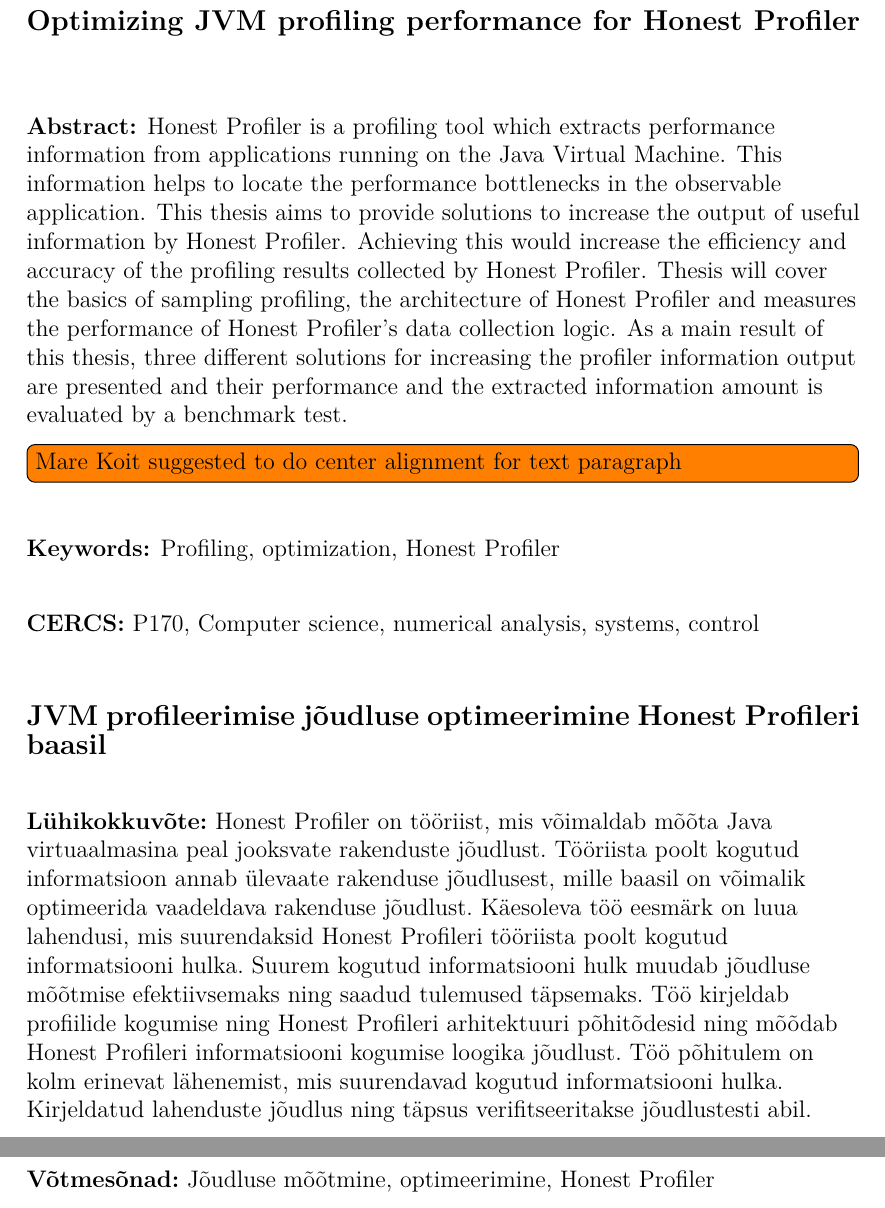
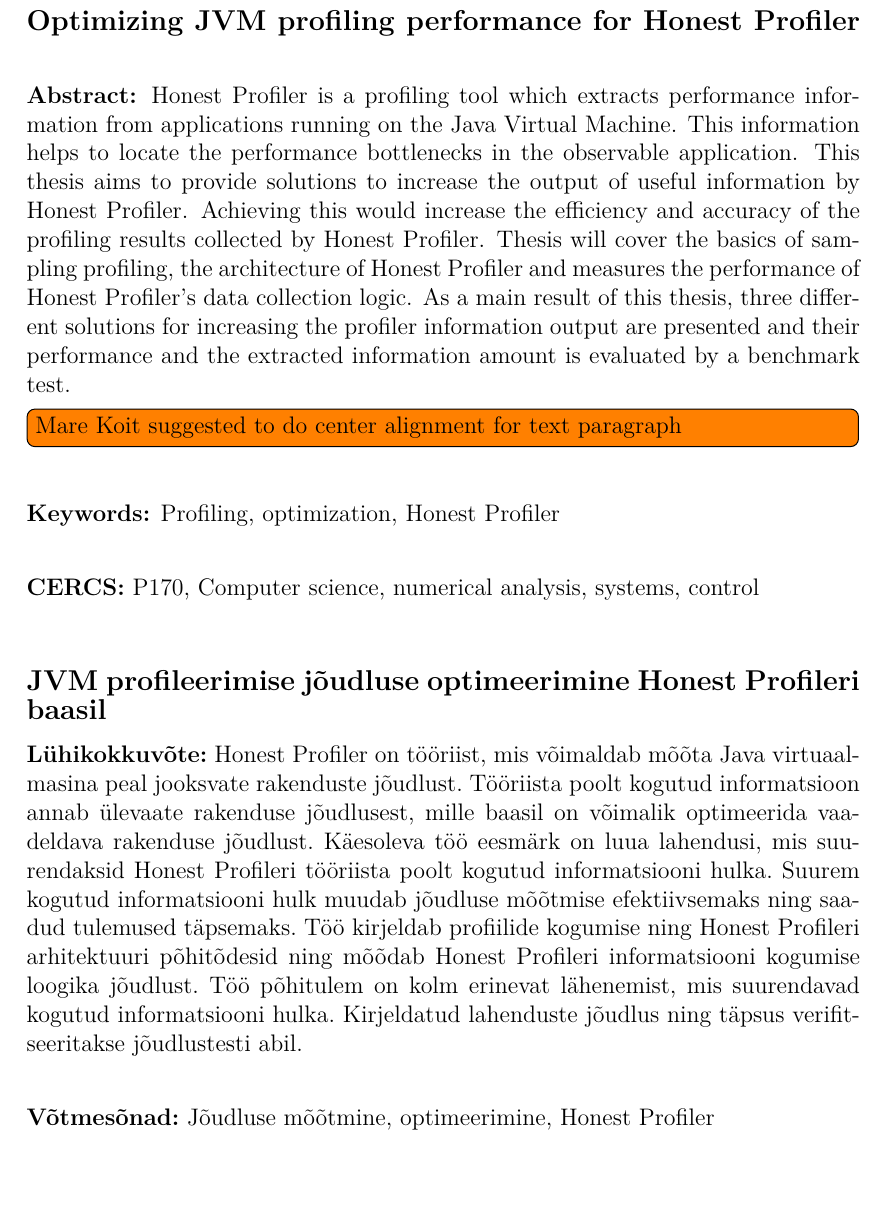
Before and after one commit to Oja95/bachelor-thesis, a LaTeX thesis (thesis.tex): two parts of pages 3 and 4 of 30 before the commit and part of page 3 of 30 after it, the two joined at a grey line, cut so that both start at the same text. Compiled offline with pdfLaTeX.

Commit message:
Fix alignment for abstracts

```diff
--- a/thesis.tex
+++ b/thesis.tex
@@ -55,10 +55,10 @@
 
 \selectlanguage{english}
 \noindent\textbf{\large \articleName}
-\vspace*{3ex}
-\begin{flushleft}
-  \textbf{Abstract:}
-  Honest Profiler is a profiling tool which extracts performance information from applications running on the Java Virtual Machine. This information helps to locate the performance bottlenecks in the observable application. This thesis aims to provide solutions to increase the output of useful information by Honest Profiler. Achieving this would increase the efficiency and accuracy of the profiling results collected by Honest Profiler. Thesis will cover the basics of sampling profiling, the architecture of Honest Profiler and measures the performance of Honest Profiler's data collection logic. As a main result of this thesis, three different solutions for increasing the profiler information output are presented and their performance and the extracted information amount is evaluated by a benchmark test.
+\vspace*{0mm}
+%\begin{flushleft}
+
+\textbf{Abstract:} Honest Profiler is a profiling tool which extracts performance information from applications running on the Java Virtual Machine. This information helps to locate the performance bottlenecks in the observable application. This thesis aims to provide solutions to increase the output of useful information by Honest Profiler. Achieving this would increase the efficiency and accuracy of the profiling results collected by Honest Profiler. Thesis will cover the basics of sampling profiling, the architecture of Honest Profiler and measures the performance of Honest Profiler's data collection logic. As a main result of this thesis, three different solutions for increasing the profiler information output are presented and their performance and the extracted information amount is evaluated by a benchmark test.
 
 \TODO{Mare Koit suggested to do center alignment for text paragraph}
 %\TODO{One or two sentences providing a basic introduction to the field, comprehensible to a scientist in
@@ -94,12 +94,11 @@
 
 \vspace*{5ex}
 \noindent\textbf{\large \articleNameEE}
-\vspace*{3ex}
+\vspace*{0mm}
 
-\begin{flushleft}
-\noindent\textbf{Lühikokkuvõte:}
-  Honest Profiler on tööriist, mis võimaldab mõõta Java virtuaalmasina peal jooksvate rakenduste jõudlust. Tööriista poolt kogutud informatsioon annab ülevaate rakenduse jõudlusest, mille baasil on võimalik optimeerida vaadeldava rakenduse jõudlust. Käesoleva töö eesmärk on luua lahendusi, mis suurendaksid Honest Profileri tööriista poolt kogutud informatsiooni hulka. Suurem kogutud informatsiooni hulk muudab jõudluse mõõtmise efektiivsemaks ning saadud tulemused täpsemaks. Töö kirjeldab profiilide kogumise ning Honest Profileri arhitektuuri põhitõdesid ning mõõdab Honest Profileri informatsiooni kogumise loogika jõudlust. Töö põhitulem on kolm erinevat lähenemist, mis suurendavad kogutud informatsiooni hulka. Kirjeldatud lahenduste jõudlus ning täpsus verifitseeritakse jõudlustesti abil.
-\end{flushleft}
+%\begin{flushleft}
+\noindent\textbf{Lühikokkuvõte:} Honest Profiler on tööriist, mis võimaldab mõõta Java virtuaalmasina peal jooksvate rakenduste jõudlust. Tööriista poolt kogutud informatsioon annab ülevaate rakenduse jõudlusest, mille baasil on võimalik optimeerida vaadeldava rakenduse jõudlust. Käesoleva töö eesmärk on luua lahendusi, mis suurendaksid Honest Profileri tööriista poolt kogutud informatsiooni hulka. Suurem kogutud informatsiooni hulk muudab jõudluse mõõtmise efektiivsemaks ning saadud tulemused täpsemaks. Töö kirjeldab profiilide kogumise ning Honest Profileri arhitektuuri põhitõdesid ning mõõdab Honest Profileri informatsiooni kogumise loogika jõudlust. Töö põhitulem on kolm erinevat lähenemist, mis suurendavad kogutud informatsiooni hulka. Kirjeldatud lahenduste jõudlus ning täpsus verifitseeritakse jõudlustesti abil.
+%\end{flushleft}
 \vspace*{3ex}
 
 \begin{flushleft}
```
Also changed, not shown: thesis.tex (4 more changed lines), 1 other file.
